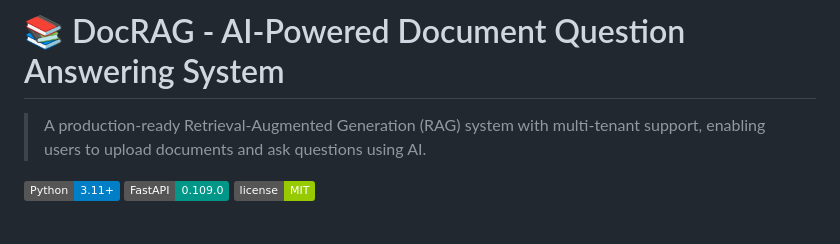
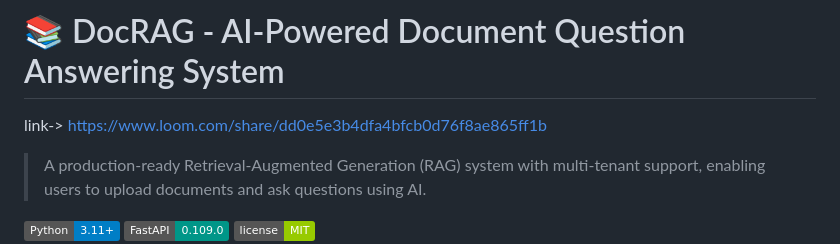
Before and after one commit to Adithya6ramesh/DocRAG, a Markdown page: README.md, the part around the change. Rendered like a GitHub page; badges without logos; blank space fills up the shorter version.

Commit message:
Add Loom video link to README
Added a link to a Loom video in the README.

```diff
--- a/README.md
+++ b/README.md
@@ -1,5 +1,5 @@
 # 📚 DocRAG - AI-Powered Document Question Answering System
-
+link-> https://www.loom.com/share/dd0e5e3b4dfa4bfcb0d76f8ae865ff1b
 > A production-ready Retrieval-Augmented Generation (RAG) system with multi-tenant support, enabling users to upload documents and ask questions using AI.
 
 [![Python](https://img.shields.io/badge/Python-3.11+-blue.svg)](https://www.python.org/downloads/)
```
